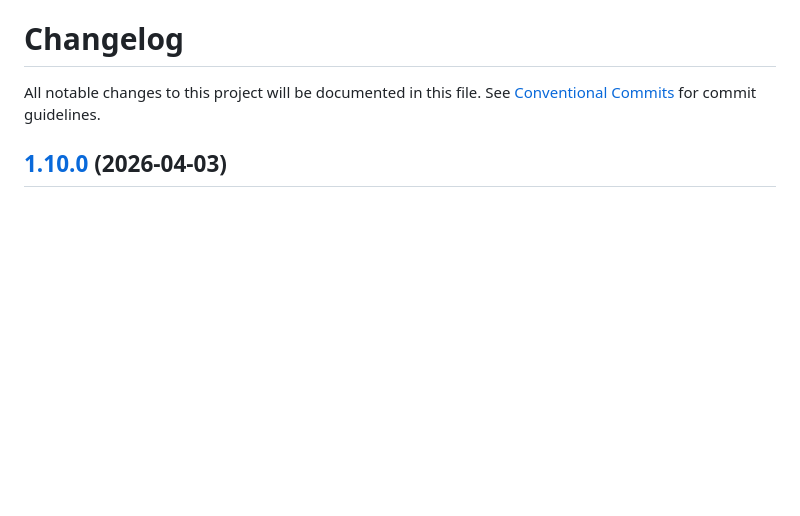
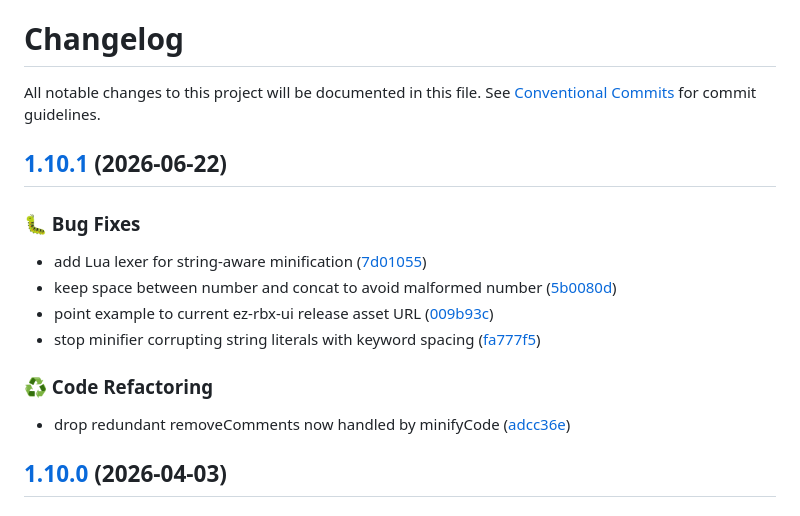
Before and after one commit to alfin-efendy/lua-bundler, a Markdown page: CHANGELOG.md, the part around the change. GitHub-like rendering; blank space fills up the shorter version.

Commit message:
chore(release): 1.10.1 [skip ci]
## [1.10.1](https://github.com/alfin-efendy/lua-bundler/compare/v1.10.0...v1.10.1) (2026-06-22)

### 🐛 Bug Fixes

* add Lua lexer for string-aware minification ([7d01055](https://github.com/alfin-efendy/lua-bundler/commit/7d0105538fed41c910ab57793a59d384e7afb2cf))
* keep space between number and concat to avoid malformed number ([5b0080d](https://github.com/alfin-efendy/lua-bundler/commit/5b0080d1b49243c7d780501d36a023c385008a63))
* point example to current ez-rbx-ui release asset URL ([009b93c](https://github.com/alfin-efendy/lua-bundler/commit/009b93c099a66d3b395f4562ed53cc62b98d82b5))
* stop minifier corrupting string literals with keyword spacing ([fa777f5](https://github.com/alfin-efendy/lua-bundler/commit/fa777f544a65635f0718da38a781de6155c1a771))

### ♻️ Code Refactoring

* drop redundant removeComments now handled by minifyCode ([adcc36e](https://github.com/alfin-efendy/lua-bundler/commit/adcc36ebfa9044053436c04a649e2d24e84679ab))

```diff
--- a/CHANGELOG.md
+++ b/CHANGELOG.md
@@ -1,6 +1,19 @@
 # Changelog
 
 All notable changes to this project will be documented in this file. See [Conventional Commits](https://conventionalcommits.org) for commit guidelines.
+
+## [1.10.1](https://github.com/alfin-efendy/lua-bundler/compare/v1.10.0...v1.10.1) (2026-06-22)
+
+### 🐛 Bug Fixes
+
+* add Lua lexer for string-aware minification ([7d01055](https://github.com/alfin-efendy/lua-bundler/commit/7d0105538fed41c910ab57793a59d384e7afb2cf))
+* keep space between number and concat to avoid malformed number ([5b0080d](https://github.com/alfin-efendy/lua-bundler/commit/5b0080d1b49243c7d780501d36a023c385008a63))
+* point example to current ez-rbx-ui release asset URL ([009b93c](https://github.com/alfin-efendy/lua-bundler/commit/009b93c099a66d3b395f4562ed53cc62b98d82b5))
+* stop minifier corrupting string literals with keyword spacing ([fa777f5](https://github.com/alfin-efendy/lua-bundler/commit/fa777f544a65635f0718da38a781de6155c1a771))
+
+### ♻️ Code Refactoring
+
+* drop redundant removeComments now handled by minifyCode ([adcc36e](https://github.com/alfin-efendy/lua-bundler/commit/adcc36ebfa9044053436c04a649e2d24e84679ab))
 
 ## [1.10.0](https://github.com/alfin-efendy/lua-bundler/compare/v1.9.0...v1.10.0) (2026-04-03)
 
```
